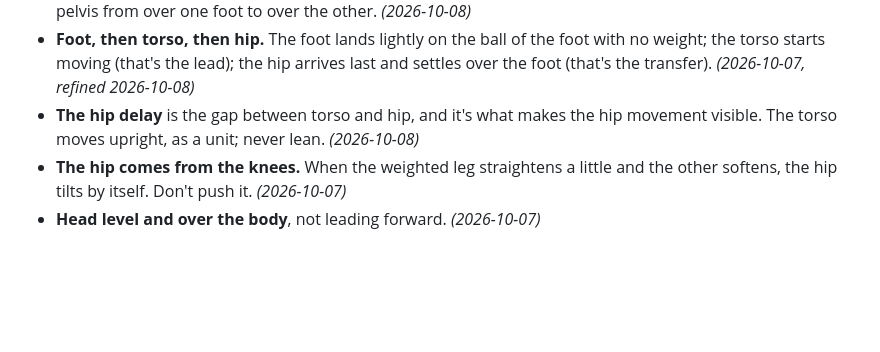
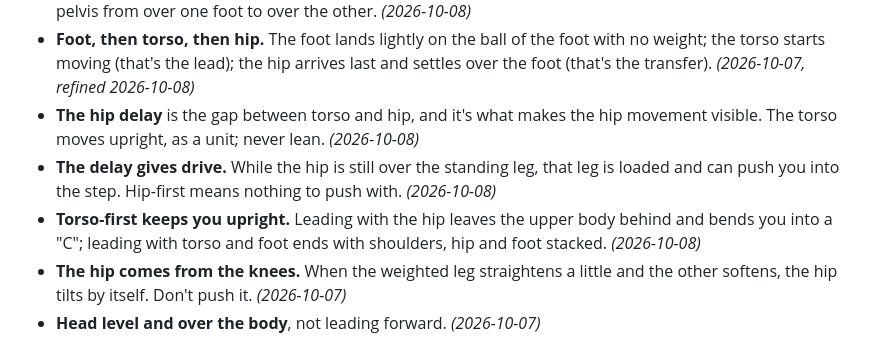
Before and after one commit to gaomengen/bachata-trainer, a Markdown page: journal/KNOWLEDGE.md, the part around the change. Rendered like a GitHub page; blank space fills up the shorter version.

```diff
--- a/journal/KNOWLEDGE.md
+++ b/journal/KNOWLEDGE.md
@@ -23,6 +23,12 @@ refines a point, the point gets updated, not duplicated.
   settles over the foot (that's the transfer). *(2026-10-07, refined 2026-10-08)*
 - **The hip delay** is the gap between torso and hip, and it's what makes the hip
   movement visible. The torso moves upright, as a unit; never lean. *(2026-10-08)*
+- **The delay gives drive.** While the hip is still over the standing leg, that leg is
+  loaded and can push you into the step. Hip-first means nothing to push with.
+  *(2026-10-08)*
+- **Torso-first keeps you upright.** Leading with the hip leaves the upper body behind
+  and bends you into a "C"; leading with torso and foot ends with shoulders, hip and
+  foot stacked. *(2026-10-08)*
 - **The hip comes from the knees.** When the weighted leg straightens a little and the
   other softens, the hip tilts by itself. Don't push it. *(2026-10-07)*
 - **Head level and over the body**, not leading forward. *(2026-10-07)*
```
Also changed, not shown: journal/JOURNAL.md (+25 -0 lines).
